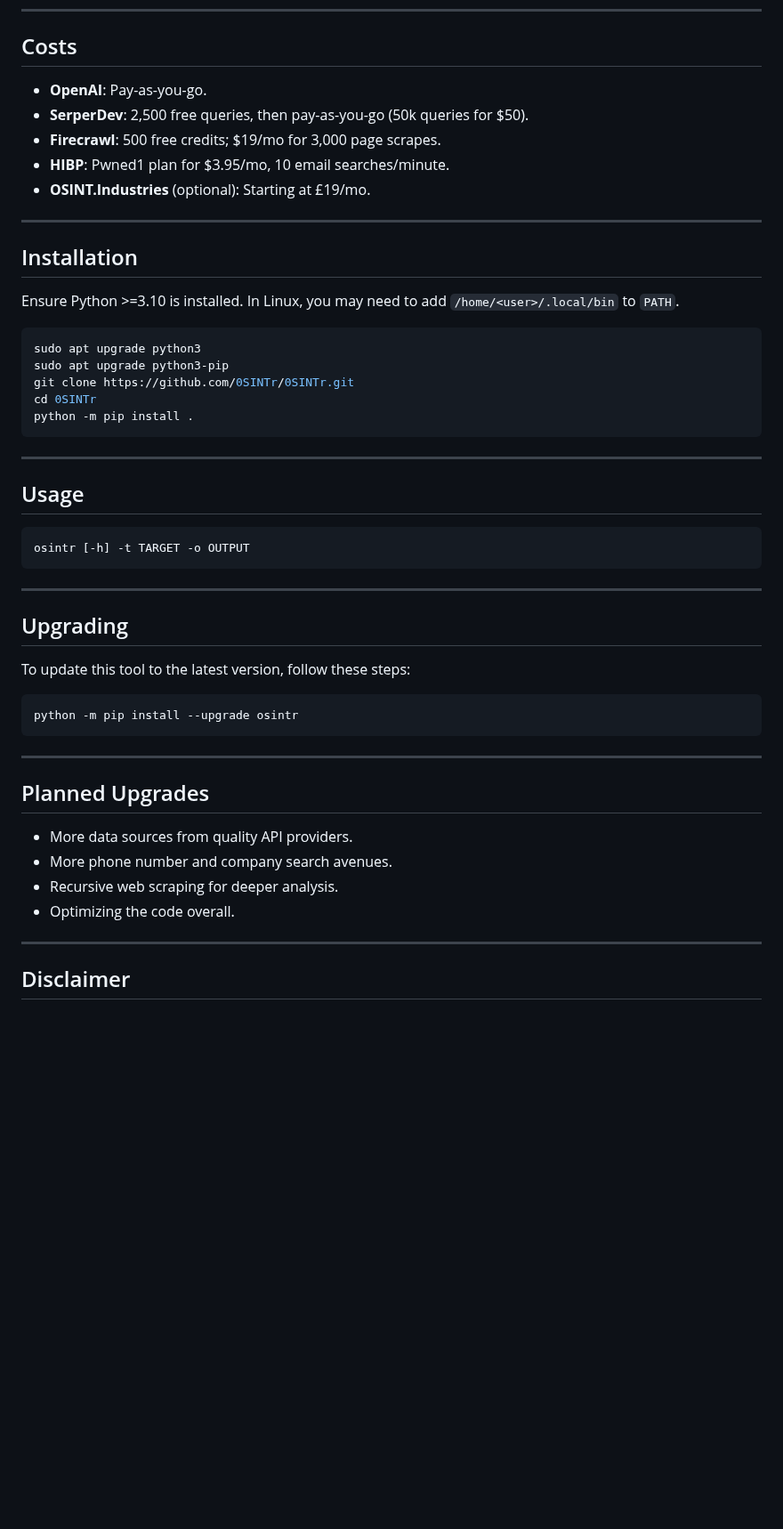
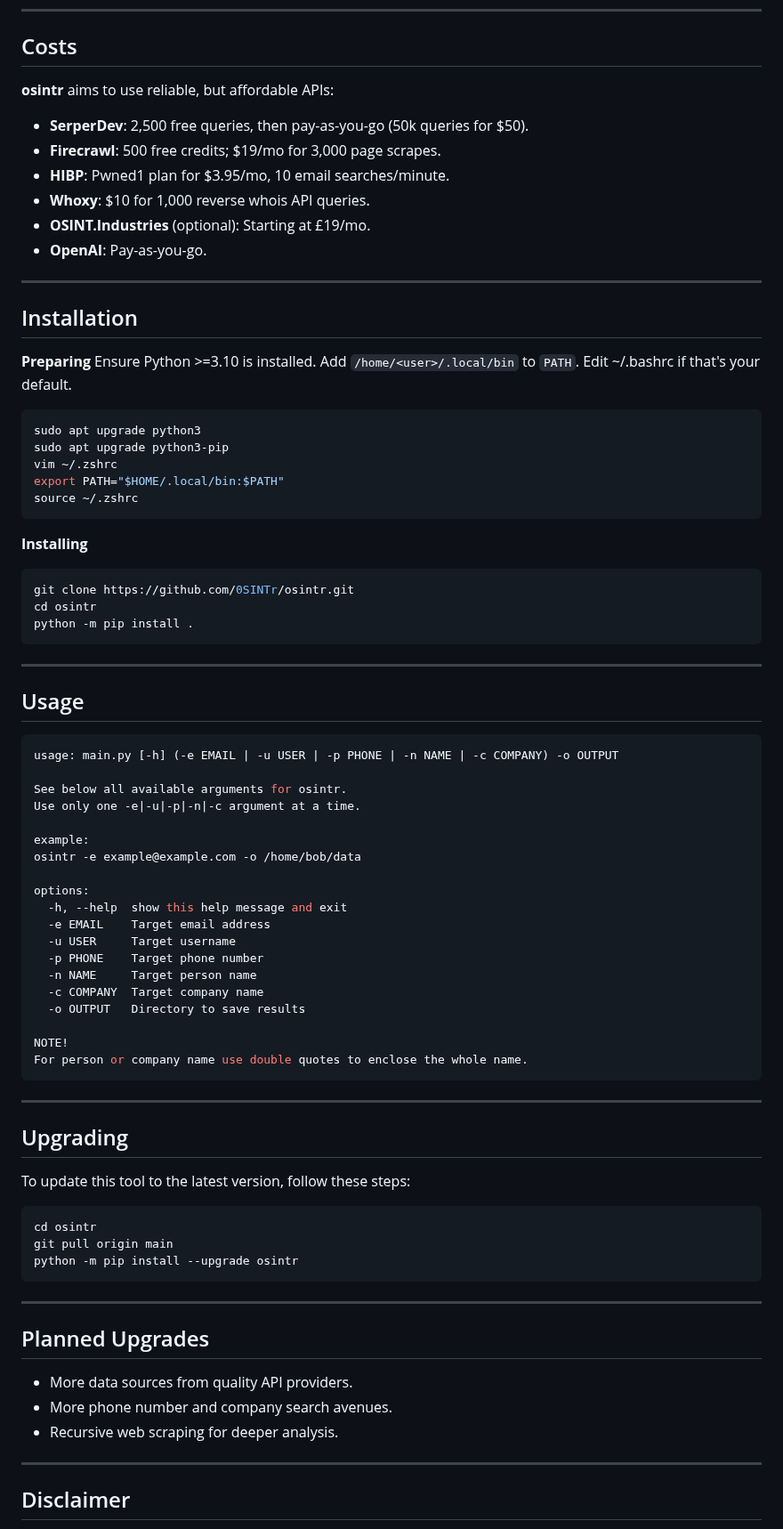
Before and after one commit to 0SINTr/osintr, a Markdown page: README.md, the part around one of its changes. Shown at 89% size. Drawn GitHub-style; blank space fills up the shorter version.

````diff
--- a/README.md
+++ b/README.md
@@ -69,24 +74,36 @@ Optionally, you can collect data from **OSINT.Industries** via their API. Add th
 
 ## Costs
 
-- **OpenAI**: Pay-as-you-go.
+**osintr** aims to use reliable, but affordable APIs:
+
 - **SerperDev**: 2,500 free queries, then pay-as-you-go (50k queries for $50).
 - **Firecrawl**: 500 free credits; $19/mo for 3,000 page scrapes.
 - **HIBP**: Pwned1 plan for $3.95/mo, 10 email searches/minute.
+- **Whoxy**: $10 for 1,000 reverse whois API queries.
 - **OSINT.Industries** (optional): Starting at £19/mo.
+- **OpenAI**: Pay-as-you-go.
 
 ---
 
 ## Installation
 
+**Preparing**
 Ensure Python >=3.10 is installed.
-In Linux, you may need to add `/home/<user>/.local/bin` to `PATH`.
+Add `/home/<user>/.local/bin` to `PATH`.
+Edit ~/.bashrc if that's your default.
 
 ```bash
 sudo apt upgrade python3
 sudo apt upgrade python3-pip
-git clone https://github.com/0SINTr/0SINTr.git
-cd 0SINTr
+vim ~/.zshrc
+export PATH="$HOME/.local/bin:$PATH"
+source ~/.zshrc
+```
+
+**Installing**
+```bash
+git clone https://github.com/0SINTr/osintr.git
+cd osintr
 python -m pip install .
 ```
 
@@ -95,7 +112,25 @@ python -m pip install .
 ## Usage
 
 ```bash
-osintr [-h] -t TARGET -o OUTPUT
+usage: main.py [-h] (-e EMAIL | -u USER | -p PHONE | -n NAME | -c COMPANY) -o OUTPUT
+
+See below all available arguments for osintr.
+Use only one -e|-u|-p|-n|-c argument at a time.
+
+example:
+osintr -e example@example.com -o /home/bob/data
+
+options:
+  -h, --help  show this help message and exit
+  -e EMAIL    Target email address
+  -u USER     Target username
+  -p PHONE    Target phone number
+  -n NAME     Target person name
+  -c COMPANY  Target company name
+  -o OUTPUT   Directory to save results
+
+NOTE!
+For person or company name use double quotes to enclose the whole name.
 ```
 
 ---
@@ -105,6 +140,8 @@ osintr [-h] -t TARGET -o OUTPUT
 To update this tool to the latest version, follow these steps:
 
 ```bash
+cd osintr
+git pull origin main
 python -m pip install --upgrade osintr
 ```
 
@@ -115,7 +152,6 @@ python -m pip install --upgrade osintr
 - More data sources from quality API providers.
 - More phone number and company search avenues.
 - Recursive web scraping for deeper analysis.
-- Optimizing the code overall.
 
 ---
 
````
Also changed, not shown: other parts of README.md (+34 -28 lines).
